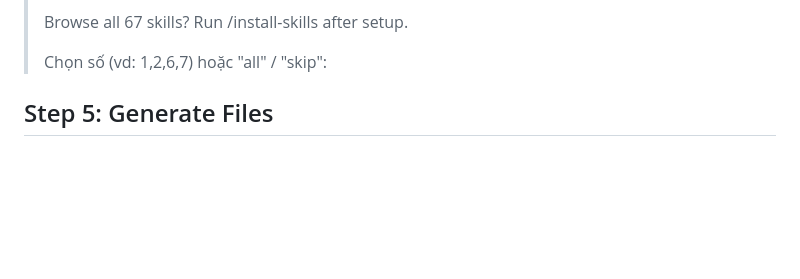
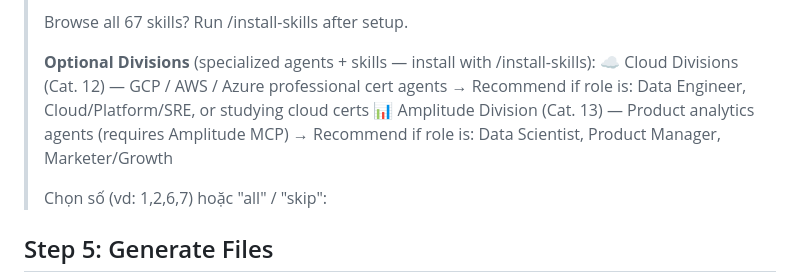
Before and after one commit to kienbui1995/magic-powers, a Markdown page: commands/setup.md, the part around the change. Rendered like a GitHub page; blank space fills up the shorter version.

```diff
--- a/commands/setup.md
+++ b/commands/setup.md
@@ -75,6 +75,12 @@ Ask the user which optional features to install. Show checkboxes with recommenda
 >   Game Developer    → Game Dev
 >
 > Browse all 67 skills? Run /install-skills after setup.
+>
+> **Optional Divisions** (specialized agents + skills — install with /install-skills):
+>   ☁️  Cloud Divisions (Cat. 12) — GCP / AWS / Azure professional cert agents
+>     → Recommend if role is: Data Engineer, Cloud/Platform/SRE, or studying cloud certs
+>   📊 Amplitude Division (Cat. 13) — Product analytics agents (requires Amplitude MCP)
+>     → Recommend if role is: Data Scientist, Product Manager, Marketer/Growth
 >
 > Chọn số (vd: 1,2,6,7) hoặc "all" / "skip":
 
```
Also changed, not shown: README.md (+35 -3 lines).
